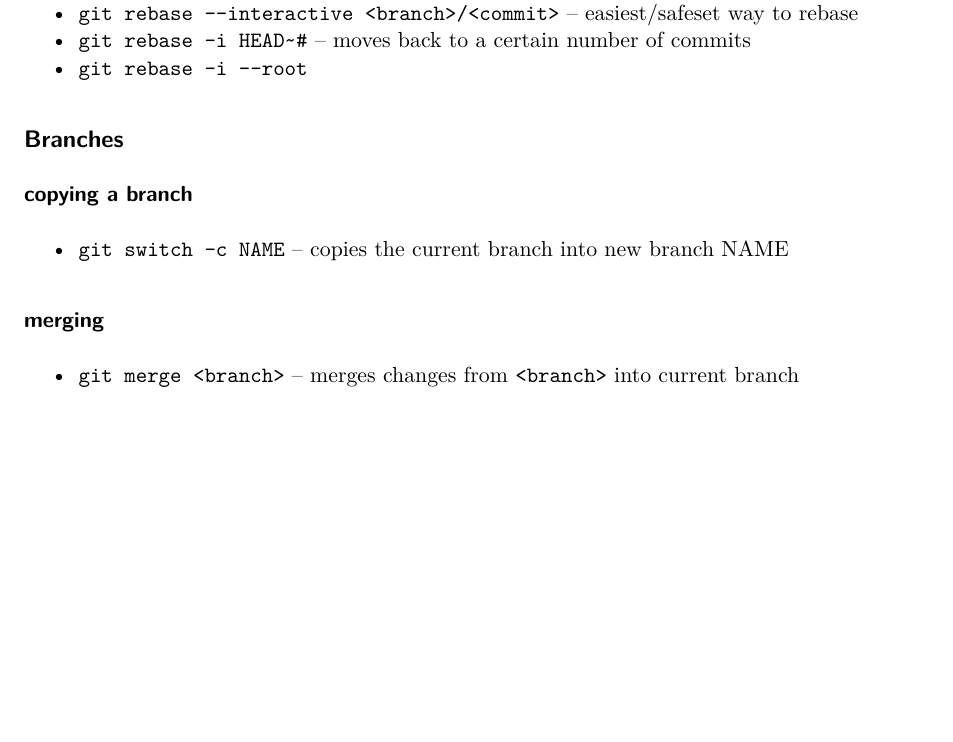
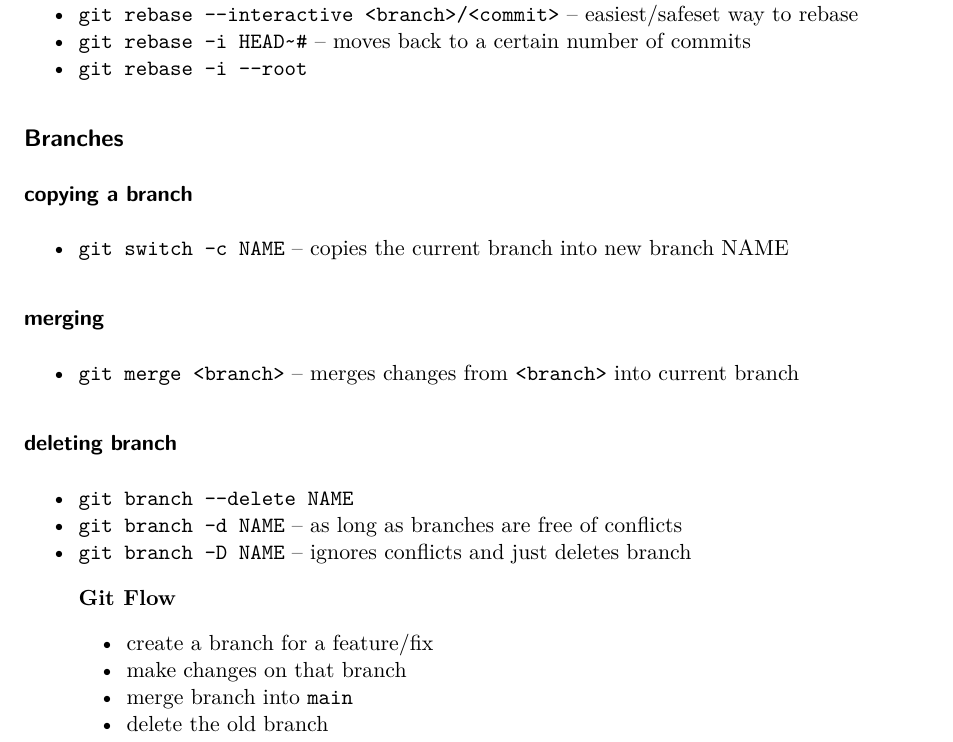
Before and after one commit to paidanL/learning_git_course, a Quarto document (notes/NOTES.qmd): part of page 3 of 3, cut so that both start at the same text, the shorter picture padded with empty space. Rendered offline with R 4.5, knitr and Pandoc in place of Quarto, then LaTeX, with nearby package versions.

```diff
--- a/notes/NOTES.qmd
+++ b/notes/NOTES.qmd
@@ -106,3 +106,18 @@
 ### merging
 
 * `git merge <branch>` -- merges changes from `<branch>` into current branch
+
+### deleting branch
+
+* `git branch --delete NAME`
+* `git branch -d NAME` -- as long as branches are free of conflicts
+* `git branch -D NAME` -- ignores conflicts and just deletes branch
+
+::: {.callout-note}
+## Git Flow
+
+* create a branch for a feature/fix
+* make changes on that branch
+* merge branch into `main`
+* delete the old branch
+:::
```
Also changed, not shown: 1 other file.
